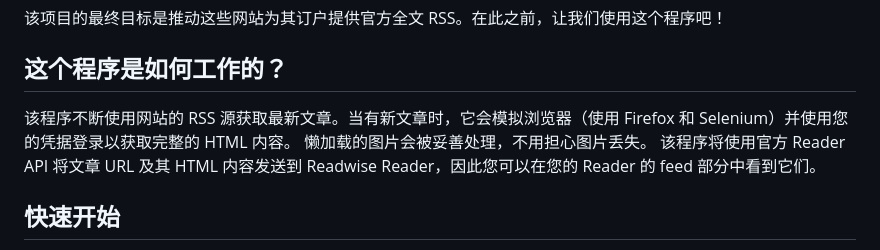
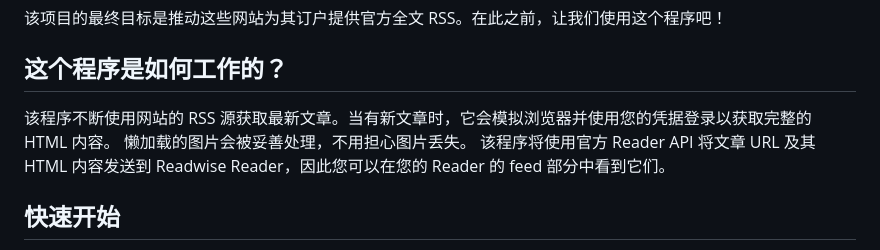
Before and after one commit to fr0der1c/Readform, a Markdown page: README_ZH.md, the part around the change. GitHub-like rendering.

Commit message:
refine README

```diff
--- a/README_ZH.md
+++ b/README_ZH.md
@@ -25,7 +25,7 @@
 该项目的最终目标是推动这些网站为其订户提供官方全文 RSS。在此之前，让我们使用这个程序吧！
 
 ## 这个程序是如何工作的？
-该程序不断使用网站的 RSS 源获取最新文章。当有新文章时，它会模拟浏览器（使用 Firefox 和 Selenium）并使用您的凭据登录以获取完整的 HTML 内容。 懒加载的图片会被妥善处理，不用担心图片丢失。 该程序将使用官方 Reader API 将文章 URL 及其 HTML 内容发送到 Readwise Reader，因此您可以在您的 Reader 的 feed 部分中看到它们。
+该程序不断使用网站的 RSS 源获取最新文章。当有新文章时，它会模拟浏览器并使用您的凭据登录以获取完整的 HTML 内容。 懒加载的图片会被妥善处理，不用担心图片丢失。 该程序将使用官方 Reader API 将文章 URL 及其 HTML 内容发送到 Readwise Reader，因此您可以在您的 Reader 的 feed 部分中看到它们。
 
 
 ## 快速开始
```
